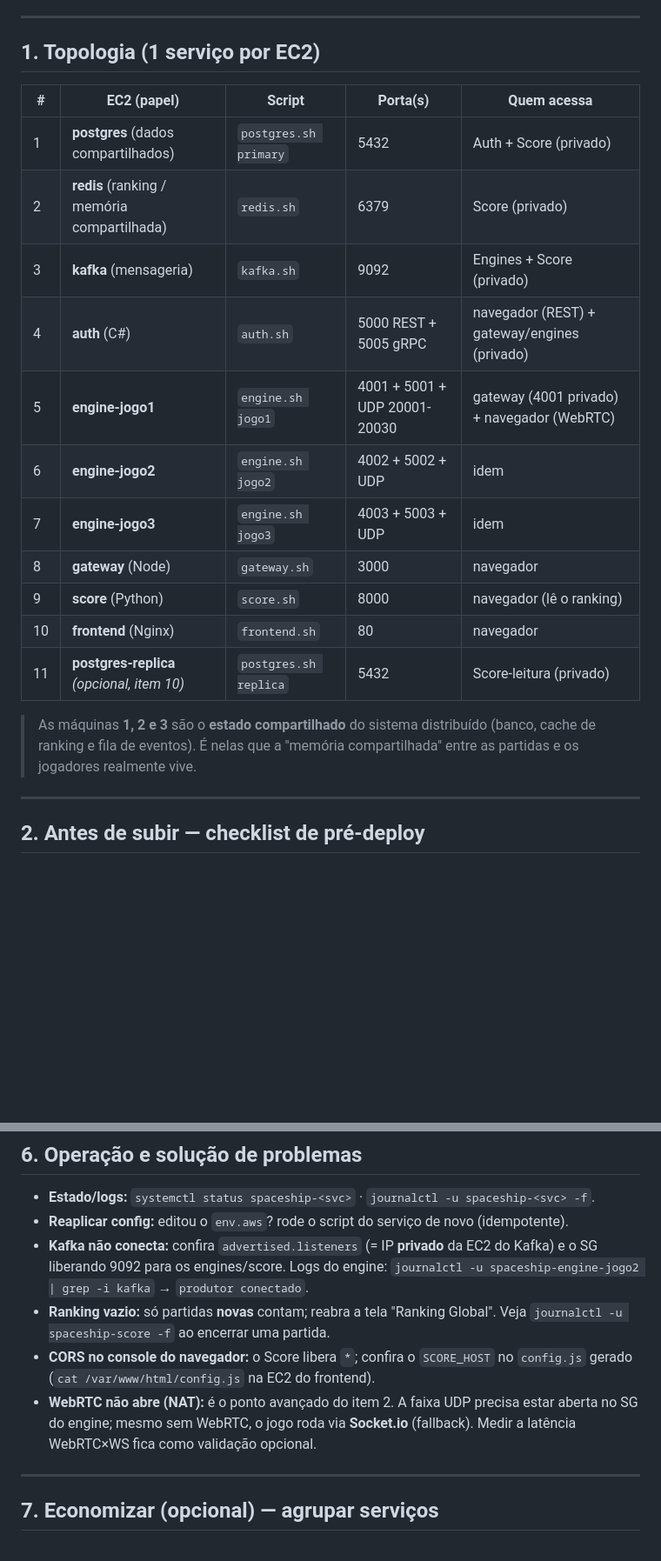
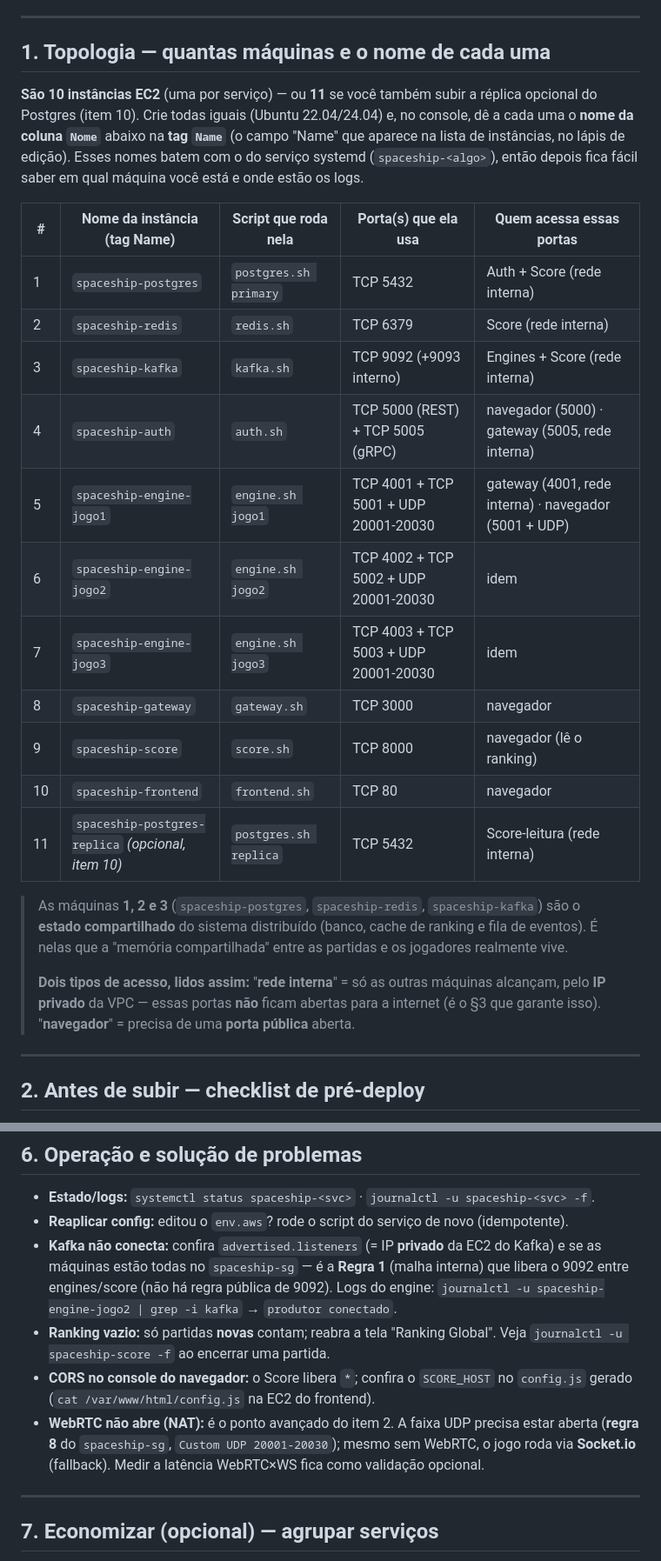
Before and after one commit to ThiagoNascente/Trabalho-Scd-Grupo-6, a Markdown page: Docs/v2/Guia de Deploy AWS.md, 2 parts joined by grey strips. Shown at 87% size. Rendered like a GitHub page; blank space fills up the shorter version.

```diff
--- a/Docs/v2/Guia de Deploy AWS.md
+++ b/Docs/v2/Guia de Deploy AWS.md
@@ -19,25 +19,38 @@
 
 ---
 
-## 1. Topologia (1 serviço por EC2)
+## 1. Topologia — quantas máquinas e o nome de cada uma
 
-| # | EC2 (papel) | Script | Porta(s) | Quem acessa |
+**São 10 instâncias EC2** (uma por serviço) — ou **11** se você também subir a
+réplica opcional do Postgres (item 10). Crie todas iguais (Ubuntu 22.04/24.04) e,
+no console, dê a cada uma o **nome da coluna `Nome`** abaixo na **tag `Name`** (o
+campo "Name" que aparece na lista de instâncias, no lápis de edição). Esses nomes
+batem com o do serviço systemd (`spaceship-<algo>`), então depois fica fácil saber
+em qual máquina você está e onde estão os logs.
+
+| # | Nome da instância (tag **Name**) | Script que roda nela | Porta(s) que ela usa | Quem acessa essas portas |
 |---|---|---|---|---|
-| 1 | **postgres** (dados compartilhados) | `postgres.sh primary` | 5432 | Auth + Score (privado) |
-| 2 | **redis** (ranking / memória compartilhada) | `redis.sh` | 6379 | Score (privado) |
-| 3 | **kafka** (mensageria) | `kafka.sh` | 9092 | Engines + Score (privado) |
-| 4 | **auth** (C#) | `auth.sh` | 5000 REST + 5005 gRPC | navegador (REST) + gateway/engines (privado) |
-| 5 | **engine-jogo1** | `engine.sh jogo1` | 4001 + 5001 + UDP 20001-20030 | gateway (4001 privado) + navegador (WebRTC) |
-| 6 | **engine-jogo2** | `engine.sh jogo2` | 4002 + 5002 + UDP | idem |
-| 7 | **engine-jogo3** | `engine.sh jogo3` | 4003 + 5003 + UDP | idem |
-| 8 | **gateway** (Node) | `gateway.sh` | 3000 | navegador |
-| 9 | **score** (Python) | `score.sh` | 8000 | navegador (lê o ranking) |
-| 10 | **frontend** (Nginx) | `frontend.sh` | 80 | navegador |
-| 11 | **postgres-replica** *(opcional, item 10)* | `postgres.sh replica` | 5432 | Score-leitura (privado) |
+| 1 | `spaceship-postgres` | `postgres.sh primary` | TCP 5432 | Auth + Score (rede interna) |
+| 2 | `spaceship-redis` | `redis.sh` | TCP 6379 | Score (rede interna) |
+| 3 | `spaceship-kafka` | `kafka.sh` | TCP 9092 (+9093 interno) | Engines + Score (rede interna) |
+| 4 | `spaceship-auth` | `auth.sh` | TCP 5000 (REST) + TCP 5005 (gRPC) | navegador (5000) · gateway (5005, rede interna) |
+| 5 | `spaceship-engine-jogo1` | `engine.sh jogo1` | TCP 4001 + TCP 5001 + UDP 20001-20030 | gateway (4001, rede interna) · navegador (5001 + UDP) |
+| 6 | `spaceship-engine-jogo2` | `engine.sh jogo2` | TCP 4002 + TCP 5002 + UDP 20001-20030 | idem |
+| 7 | `spaceship-engine-jogo3` | `engine.sh jogo3` | TCP 4003 + TCP 5003 + UDP 20001-20030 | idem |
+| 8 | `spaceship-gateway` | `gateway.sh` | TCP 3000 | navegador |
+| 9 | `spaceship-score` | `score.sh` | TCP 8000 | navegador (lê o ranking) |
+| 10 | `spaceship-frontend` | `frontend.sh` | TCP 80 | navegador |
+| 11 | `spaceship-postgres-replica` *(opcional, item 10)* | `postgres.sh replica` | TCP 5432 | Score-leitura (rede interna) |
 
-> As máquinas **1, 2 e 3** são o **estado compartilhado** do sistema distribuído
-> (banco, cache de ranking e fila de eventos). É nelas que a "memória
-> compartilhada" entre as partidas e os jogadores realmente vive.
+> As máquinas **1, 2 e 3** (`spaceship-postgres`, `spaceship-redis`, `spaceship-kafka`)
+> são o **estado compartilhado** do sistema distribuído (banco, cache de ranking e
+> fila de eventos). É nelas que a "memória compartilhada" entre as partidas e os
+> jogadores realmente vive.
+>
+> **Dois tipos de acesso, lidos assim:** "**rede interna**" = só as outras máquinas
+> alcançam, pelo **IP privado** da VPC — essas portas **não** ficam abertas para a
+> internet (é o §3 que garante isso). "**navegador**" = precisa de uma **porta
+> pública** aberta.
 
 ---
 
@@ -244,10 +318,10 @@ Religue com `sudo systemctl start spaceship-engine-jogo1`.
 
 - **Estado/logs:** `systemctl status spaceship-<svc>` · `journalctl -u spaceship-<svc> -f`.
 - **Reaplicar config:** editou o `env.aws`? rode o script do serviço de novo (idempotente).
-- **Kafka não conecta:** confira `advertised.listeners` (= IP **privado** da EC2 do Kafka) e o SG liberando 9092 para os engines/score. Logs do engine: `journalctl -u spaceship-engine-jogo2 | grep -i kafka` → `produtor conectado`.
+- **Kafka não conecta:** confira `advertised.listeners` (= IP **privado** da EC2 do Kafka) e se as máquinas estão todas no `spaceship-sg` — é a **Regra 1** (malha interna) que libera o 9092 entre engines/score (não há regra pública de 9092). Logs do engine: `journalctl -u spaceship-engine-jogo2 | grep -i kafka` → `produtor conectado`.
 - **Ranking vazio:** só partidas **novas** contam; reabra a tela "Ranking Global". Veja `journalctl -u spaceship-score -f` ao encerrar uma partida.
 - **CORS no console do navegador:** o Score libera `*`; confira o `SCORE_HOST` no `config.js` gerado (`cat /var/www/html/config.js` na EC2 do frontend).
-- **WebRTC não abre (NAT):** é o ponto avançado do item 2. A faixa UDP precisa estar aberta no SG do engine; mesmo sem WebRTC, o jogo roda via **Socket.io** (fallback). Medir a latência WebRTC×WS fica como validação opcional.
+- **WebRTC não abre (NAT):** é o ponto avançado do item 2. A faixa UDP precisa estar aberta (**regra 8** do `spaceship-sg`, `Custom UDP 20001-20030`); mesmo sem WebRTC, o jogo roda via **Socket.io** (fallback). Medir a latência WebRTC×WS fica como validação opcional.
 
 ---
 
```
Also changed, not shown: other parts of Docs/v2/Guia de Deploy AWS.md (+91 -30 lines).
